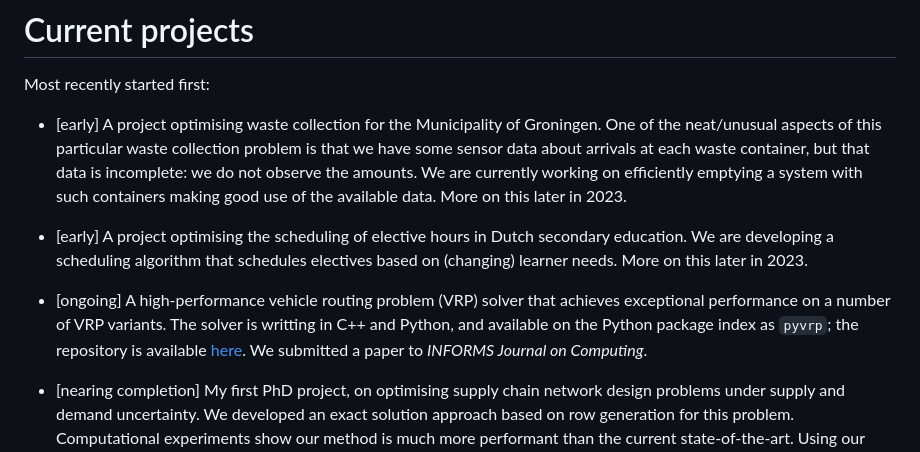
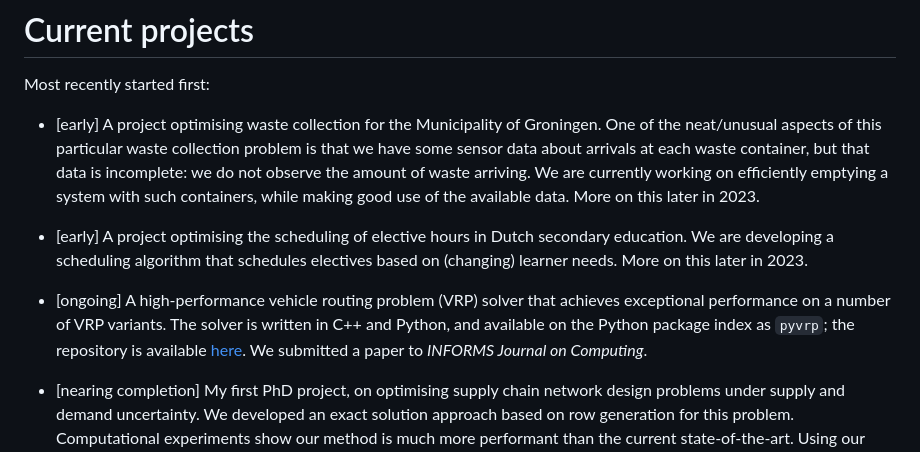
Before and after one commit to N-Wouda/N-Wouda.github.io, a Markdown page: pages/projects.md, the part around one of its changes. GitHub-like rendering.

Commit message:
Update projects
Nikola version: 8.1.2

```diff
--- a/pages/projects.md
+++ b/pages/projects.md
@@ -16,20 +16,18 @@ Most recently started first:
 
 - [early]
   A project optimising waste collection for the Municipality of Groningen.
-  One of the neat/unusual aspects of this particular waste collection problem is that we have some sensor data about arrivals at each waste container, but that data is incomplete: we do not observe the amounts.
-  We are currently working on efficiently emptying a system with such containers making good use of the available data.
+  One of the neat/unusual aspects of this particular waste collection problem is that we have some sensor data about arrivals at each waste container, but that data is incomplete: we do not observe the amount of waste arriving.
+  We are currently working on efficiently emptying a system with such containers, while making good use of the available data.
   More on this later in 2023.
 
 - [early]
-  A project optimising the scheduling of elective hours in Dutch secondary
-  education. We are developing a scheduling algorithm that schedules electives
-  based on (changing) learner needs.
+  A project optimising the scheduling of elective hours in Dutch secondary education.
+  We are developing a scheduling algorithm that schedules electives based on (changing) learner needs.
   More on this later in 2023.
 
 - [ongoing]
   A high-performance vehicle routing problem (VRP) solver that achieves exceptional performance on a number of VRP variants.
-  The solver is writting in C++ and Python, and available on the Python package index as `pyvrp`;
-  the repository is available [here](https://github.com/N-Wouda/PyVRP/).
+  The solver is written in C++ and Python, and available on the Python package index as `pyvrp`; the repository is available [here](https://github.com/PyVRP/PyVRP/).
   We submitted a paper to _INFORMS Journal on Computing_.
 
 - [nearing completion]
```
Also changed, not shown: other parts of pages/projects.md (+1 -1 lines).
